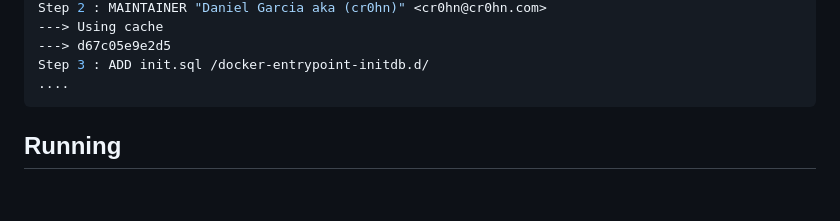
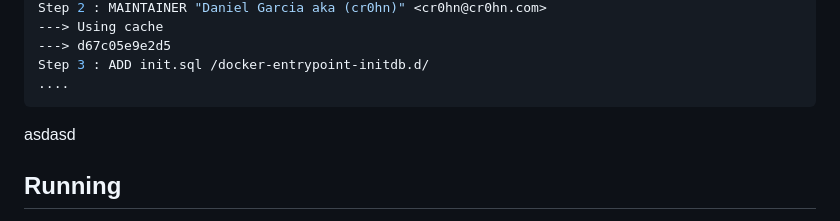
Before and after one commit to OrlovAlexander85/vulnerable_node, a Markdown page: README.md, the part around the change. Drawn GitHub-style; blank space fills up the shorter version.

````diff
--- a/README.md
+++ b/README.md
@@ -55,7 +55,7 @@ Step 2 : MAINTAINER "Daniel Garcia aka (cr0hn)" <cr0hn@cr0hn.com>
 Step 3 : ADD init.sql /docker-entrypoint-initdb.d/
 ....
 ```
-
+asdasd
 ## Running
 
 Once docker compose was finished, we can open a browser and type the URL: `127.0.0.1:3000` (or the IP where you deployed the project):
````
